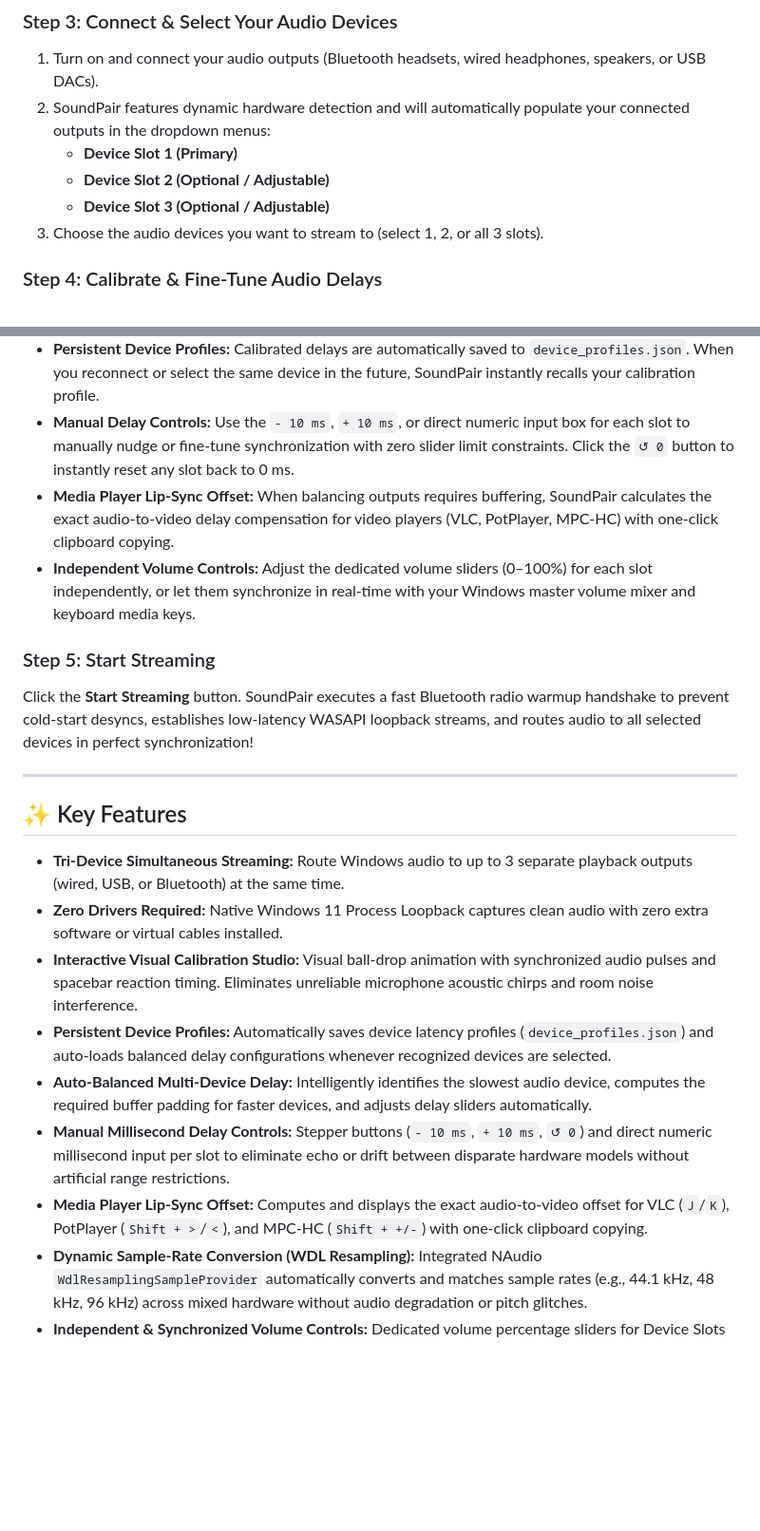
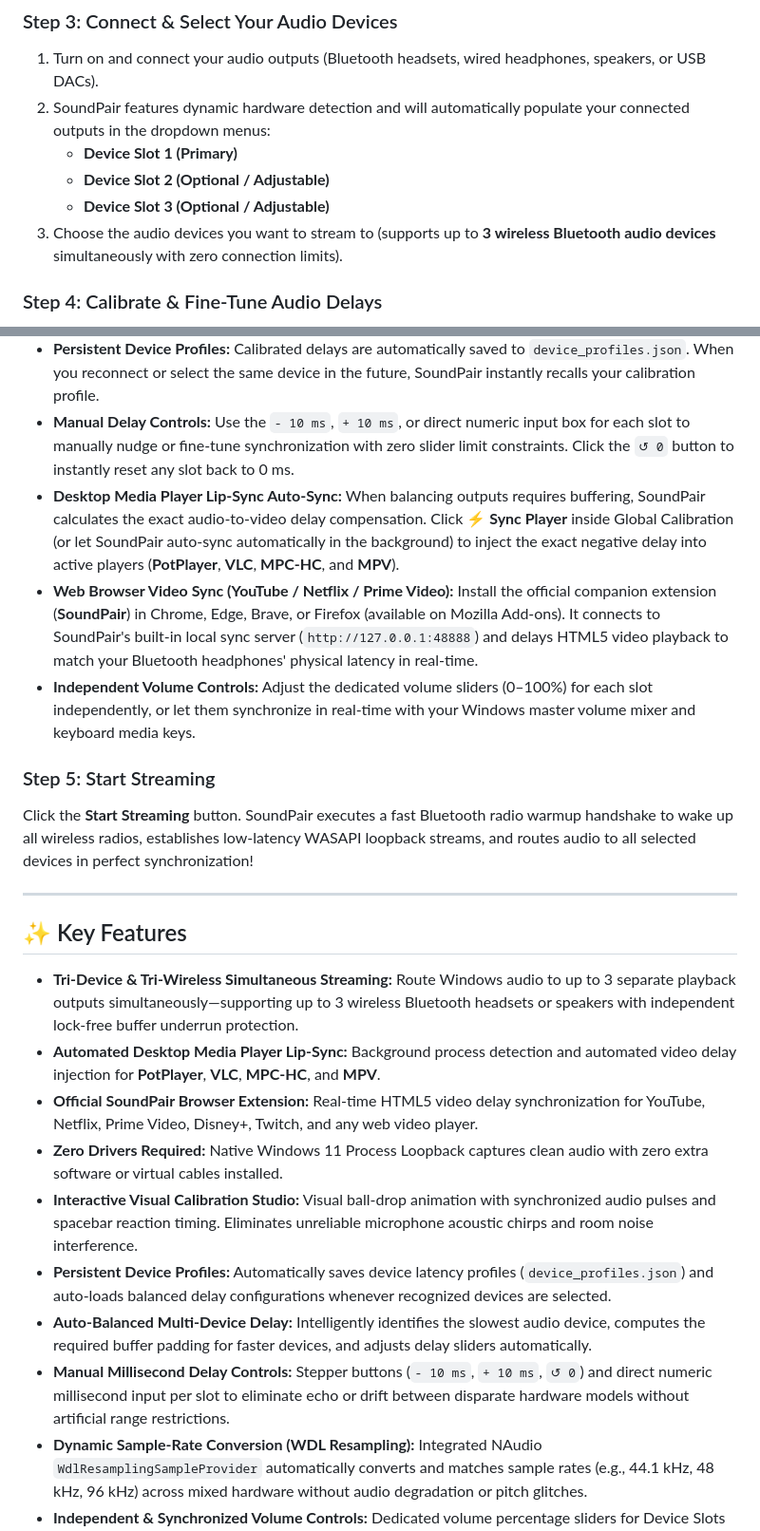
Before and after one commit to tousifkhan-web/SoundPair, a Markdown page: README.md, 2 parts joined by grey strips. Shown at 95% size. GitHub-like rendering; blank space fills up the shorter version.

```diff
--- a/README.md
+++ b/README.md
@@ -58,31 +58,33 @@ When streaming starts, SoundPair automatically silences your internal PC speaker
    - **Device Slot 1 (Primary)**
    - **Device Slot 2 (Optional / Adjustable)**
    - **Device Slot 3 (Optional / Adjustable)**
-3. Choose the audio devices you want to stream to (select 1, 2, or all 3 slots).
+3. Choose the audio devices you want to stream to (supports up to **3 wireless Bluetooth audio devices** simultaneously with zero connection limits).
 
 ### Step 4: Calibrate & Fine-Tune Audio Delays
 
 - **Visual Calibration Studio (Ball Drop & Spacebar Sync):** Click **🌐 Global Calibration** (or the **🎯 Cal** button beside any device slot) to open the calibration drawer. Put on your headset, watch the ball drop down the chute, and tap the **[Spacebar]** the instant you hear the audio click. SoundPair averages your tap responses, compensates for human reaction time, and automatically balances delay offsets across all active outputs.
 - **Persistent Device Profiles:** Calibrated delays are automatically saved to `device_profiles.json`. When you reconnect or select the same device in the future, SoundPair instantly recalls your calibration profile.
 - **Manual Delay Controls:** Use the `- 10 ms`, `+ 10 ms`, or direct numeric input box for each slot to manually nudge or fine-tune synchronization with zero slider limit constraints. Click the `↺ 0` button to instantly reset any slot back to 0 ms.
-- **Media Player Lip-Sync Offset:** When balancing outputs requires buffering, SoundPair calculates the exact audio-to-video delay compensation for video players (VLC, PotPlayer, MPC-HC) with one-click clipboard copying.
+- **Desktop Media Player Lip-Sync Auto-Sync:** When balancing outputs requires buffering, SoundPair calculates the exact audio-to-video delay compensation. Click **⚡ Sync Player** inside Global Calibration (or let SoundPair auto-sync automatically in the background) to inject the exact negative delay into active players (**PotPlayer**, **VLC**, **MPC-HC**, and **MPV**).
+- **Web Browser Video Sync (YouTube / Netflix / Prime Video):** Install the official companion extension (**SoundPair**) in Chrome, Edge, Brave, or Firefox (available on Mozilla Add-ons). It connects to SoundPair's built-in local sync server (`http://127.0.0.1:48888`) and delays HTML5 video playback to match your Bluetooth headphones' physical latency in real-time.
 - **Independent Volume Controls:** Adjust the dedicated volume sliders (0–100%) for each slot independently, or let them synchronize in real-time with your Windows master volume mixer and keyboard media keys.
 
 ### Step 5: Start Streaming
 
-Click the **Start Streaming** button. SoundPair executes a fast Bluetooth radio warmup handshake to prevent cold-start desyncs, establishes low-latency WASAPI loopback streams, and routes audio to all selected devices in perfect synchronization!
+Click the **Start Streaming** button. SoundPair executes a fast Bluetooth radio warmup handshake to wake up all wireless radios, establishes low-latency WASAPI loopback streams, and routes audio to all selected devices in perfect synchronization!
 
 ---
 
 ## ✨ Key Features
 
-- **Tri-Device Simultaneous Streaming:** Route Windows audio to up to 3 separate playback outputs (wired, USB, or Bluetooth) at the same time.
+- **Tri-Device & Tri-Wireless Simultaneous Streaming:** Route Windows audio to up to 3 separate playback outputs simultaneously—supporting up to 3 wireless Bluetooth headsets or speakers with independent lock-free buffer underrun protection.
+- **Automated Desktop Media Player Lip-Sync:** Background process detection and automated video delay injection for **PotPlayer**, **VLC**, **MPC-HC**, and **MPV**.
+- **Official SoundPair Browser Extension:** Real-time HTML5 video delay synchronization for YouTube, Netflix, Prime Video, Disney+, Twitch, and any web video player.
 - **Zero Drivers Required:** Native Windows 11 Process Loopback captures clean audio with zero extra software or virtual cables installed.
 - **Interactive Visual Calibration Studio:** Visual ball-drop animation with synchronized audio pulses and spacebar reaction timing. Eliminates unreliable microphone acoustic chirps and room noise interference.
 - **Persistent Device Profiles:** Automatically saves device latency profiles (`device_profiles.json`) and auto-loads balanced delay configurations whenever recognized devices are selected.
 - **Auto-Balanced Multi-Device Delay:** Intelligently identifies the slowest audio device, computes the required buffer padding for faster devices, and adjusts delay sliders automatically.
 - **Manual Millisecond Delay Controls:** Stepper buttons (`- 10 ms`, `+ 10 ms`, `↺ 0`) and direct numeric millisecond input per slot to eliminate echo or drift between disparate hardware models without artificial range restrictions.
-- **Media Player Lip-Sync Offset:** Computes and displays the exact audio-to-video offset for VLC (`J`/`K`), PotPlayer (`Shift + >`/`<`), and MPC-HC (`Shift + +/-`) with one-click clipboard copying.
 - **Dynamic Sample-Rate Conversion (WDL Resampling):** Integrated NAudio `WdlResamplingSampleProvider` automatically converts and matches sample rates (e.g., 44.1 kHz, 48 kHz, 96 kHz) across mixed hardware without audio degradation or pitch glitches.
 - **Independent & Synchronized Volume Controls:** Dedicated volume percentage sliders for Device Slots 1, 2, and 3, linked bidirectionally with Windows endpoint volume notifications in real-time.
 - **Dynamic Hardware Detection:** Actively listens for Windows device arrival and removal events (`WM_DEVICECHANGE`) to refresh device lists dynamically without requiring an app restart.
```
Also changed, not shown: browser_extension/README.md (added, +36 -0 lines), browser_extension/icon128.png (added), browser_extension/icon16.png (added), browser_extension/icon48.png (added), 13 other files.
